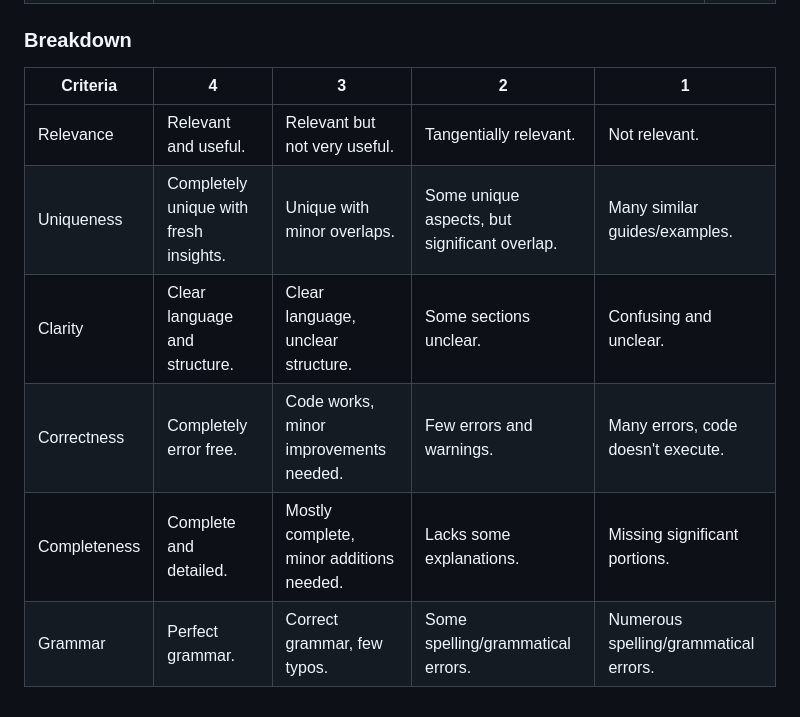
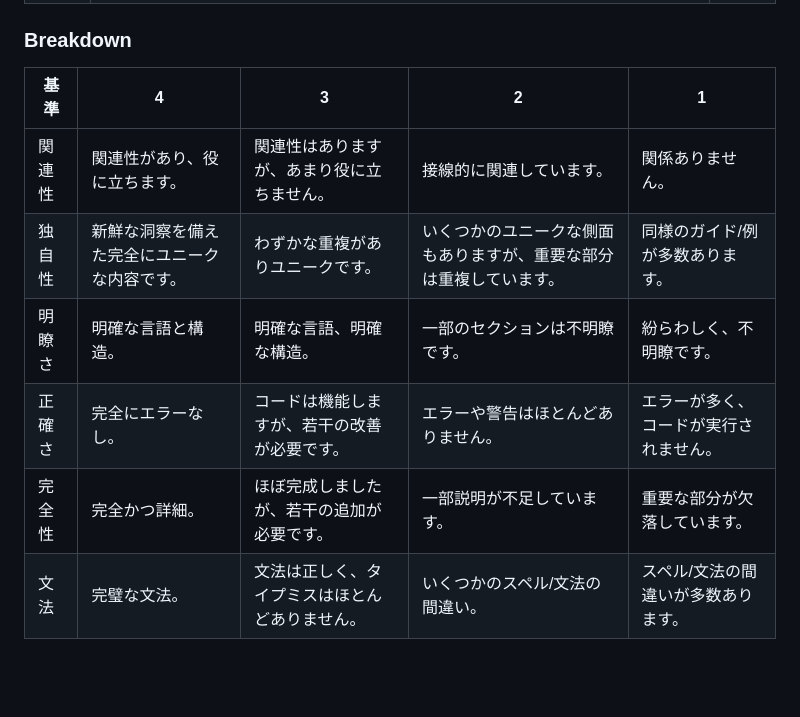
Before and after one commit to 259ayano/openai-cookbook-ja, a Markdown page: CONTRIBUTING.md, the part around one of its changes. GitHub-like rendering; blank space fills up the shorter version.

```diff
--- a/CONTRIBUTING.md
+++ b/CONTRIBUTING.md
@@ -36,11 +38,11 @@ For additional advice on writing good documentation, refer to [What Makes Docume
 
 ### Breakdown
 
-| Criteria     | 4                                      | 3                                        | 2                                             | 1                                     |
-| ------------ | -------------------------------------- | ---------------------------------------- | --------------------------------------------- | ------------------------------------- |
-| Relevance    | Relevant and useful.                   | Relevant but not very useful.            | Tangentially relevant.                        | Not relevant.                         |
-| Uniqueness   | Completely unique with fresh insights. | Unique with minor overlaps.              | Some unique aspects, but significant overlap. | Many similar guides/examples.         |
-| Clarity      | Clear language and structure.          | Clear language, unclear structure.       | Some sections unclear.                        | Confusing and unclear.                |
-| Correctness  | Completely error free.                 | Code works, minor improvements needed.   | Few errors and warnings.                      | Many errors, code doesn't execute.    |
-| Completeness | Complete and detailed.                 | Mostly complete, minor additions needed. | Lacks some explanations.                      | Missing significant portions.         |
-| Grammar      | Perfect grammar.                       | Correct grammar, few typos.              | Some spelling/grammatical errors.             | Numerous spelling/grammatical errors. |
+| 基準 | 4 | 3 | 2 | 1 |
+| ----- | ----- | ----- | ----- | ----- |
+| 関連性 | 関連性があり、役に立ちます。 | 関連性はありますが、あまり役に立ちません。 | 接線的に関連しています。 | 関係ありません。 |
+| 独自性 | 新鮮な洞察を備えた完全にユニークな内容です。 | わずかな重複がありユニークです。 | いくつかのユニークな側面もありますが、重要な部分は重複しています。 | 同様のガイド/例が多数あります。 |
+| 明瞭さ | 明確な言語と構造。 | 明確な言語、明確な構造。 | 一部のセクションは不明瞭です。 | 紛らわしく、不明瞭です。 |
+| 正確さ | 完全にエラーなし。 | コードは機能しますが、若干の改善が必要です。 | エラーや警告はほとんどありません。 | エラーが多く、コードが実行されません。 |
+| 完全性 | 完全かつ詳細。 | ほぼ完成しましたが、若干の追加が必要です。 | 一部説明が不足しています。 | 重要な部分が欠落しています。 |
+| 文法 | 完璧な文法。 | 文法は正しく、タイプミスはほとんどありません。 | いくつかのスペル/文法の間違い。 | スペル/文法の間違いが多数あります。 |
```
Also changed, not shown: other parts of CONTRIBUTING.md (+22 -20 lines).
